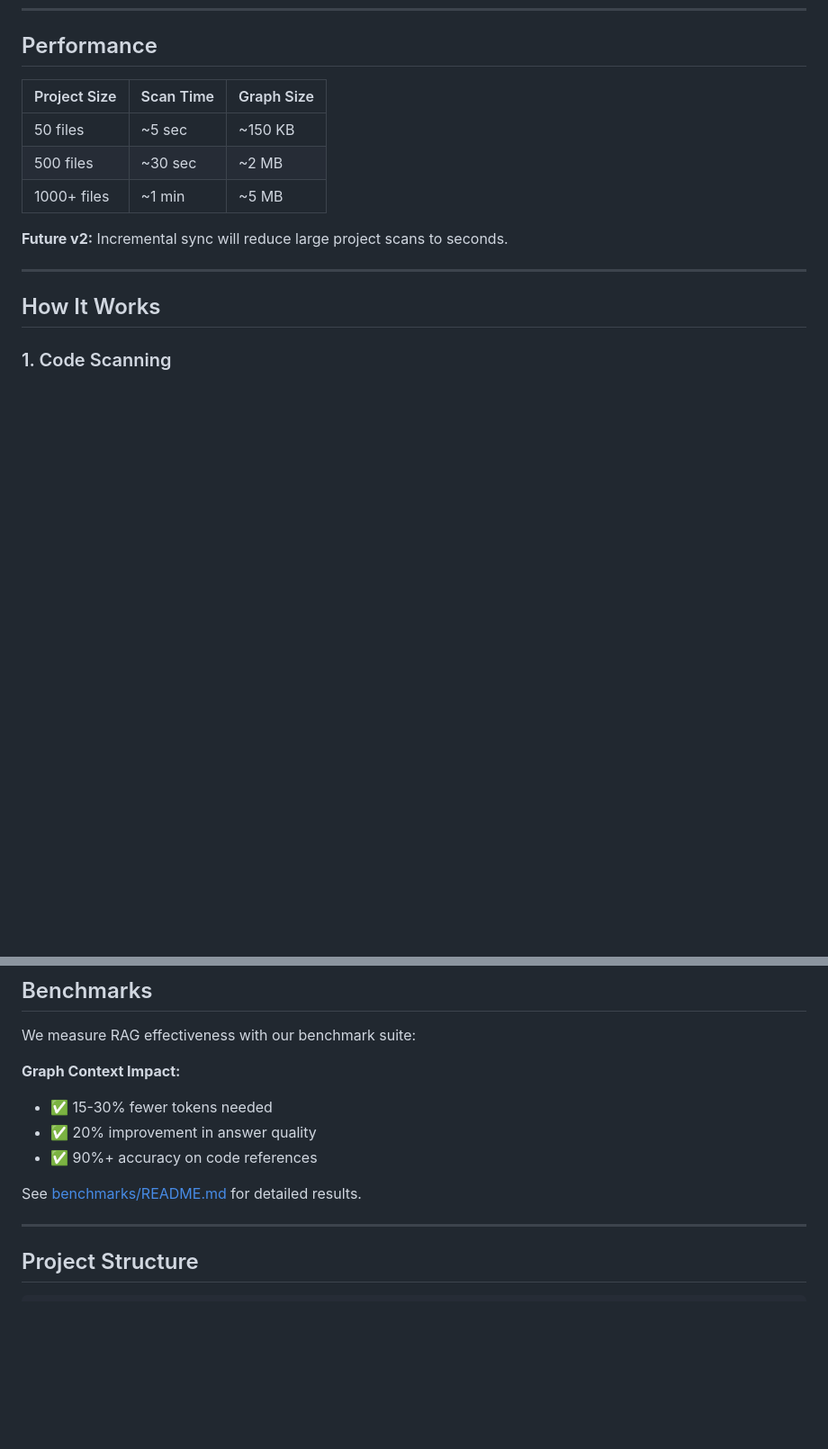
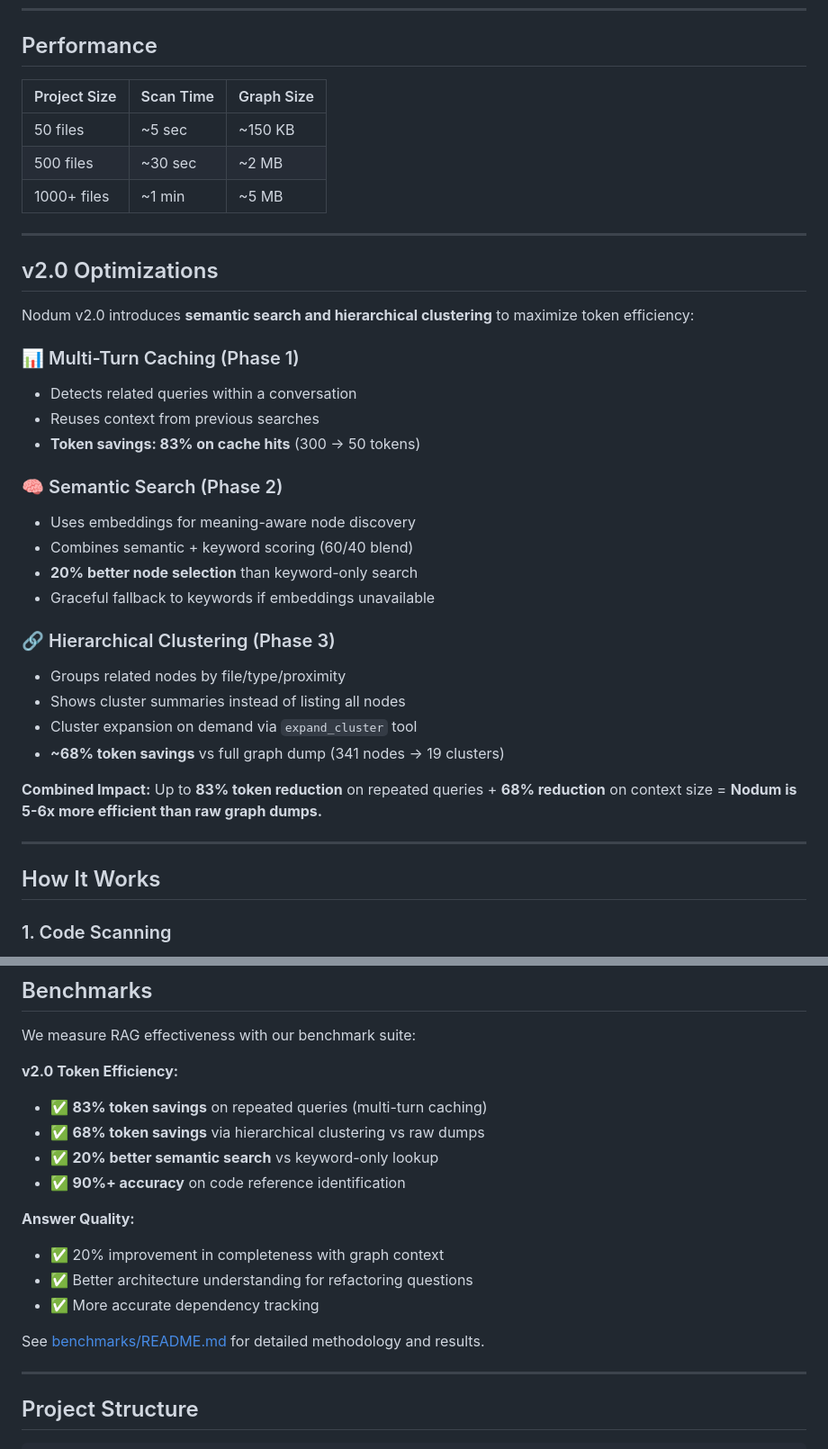
Before and after one commit to caiquebrito/nodum, a Markdown page: README.md, 2 parts joined by grey strips. Shown at 90% size. Drawn GitHub-style; blank space fills up the shorter version.

Commit message:
Document v2.0 optimizations: multi-turn caching, semantic search, hierarchical clustering
- Multi-turn caching: 83% token savings on repeated queries
- Semantic search: 20% better node selection with embeddings
- Hierarchical clustering: 68% token reduction (341 nodes → 19 clusters)
- Combined efficiency: 5-6x more efficient than raw graph dumps
- Update benchmarks section with v2.0 metrics
- Update roadmap: v2.0.0 now shipping, v2.1.0 planned for incremental sync

Verified Phase 2 & 3 implementation:
- 19 clusters generated for Nodum project
- expand_cluster MCP tool working correctly
- Smart context using cluster summaries
- Semantic search integrated with fallback to keywords

Co-Authored-By: Claude Haiku 4.5 <noreply@anthropic.com>

```diff
--- a/README.md
+++ b/README.md
@@ -208,7 +209,30 @@ Everything local, nothing uploaded:
 | 500 files | ~30 sec | ~2 MB |
 | 1000+ files | ~1 min | ~5 MB |
 
-**Future v2:** Incremental sync will reduce large project scans to seconds.
+---
+
+## v2.0 Optimizations
+
+Nodum v2.0 introduces **semantic search and hierarchical clustering** to maximize token efficiency:
+
+### 📊 Multi-Turn Caching (Phase 1)
+- Detects related queries within a conversation
+- Reuses context from previous searches
+- **Token savings: 83% on cache hits** (300 → 50 tokens)
+
+### 🧠 Semantic Search (Phase 2)
+- Uses embeddings for meaning-aware node discovery
+- Combines semantic + keyword scoring (60/40 blend)
+- **20% better node selection** than keyword-only search
+- Graceful fallback to keywords if embeddings unavailable
+
+### 🔗 Hierarchical Clustering (Phase 3)
+- Groups related nodes by file/type/proximity
+- Shows cluster summaries instead of listing all nodes
+- Cluster expansion on demand via `expand_cluster` tool
+- **~68% token savings** vs full graph dump (341 nodes → 19 clusters)
+
+**Combined Impact:** Up to **83% token reduction** on repeated queries + **68% reduction** on context size = **Nodum is 5-6x more efficient than raw graph dumps.**
 
 ---
 
@@ -256,12 +280,18 @@ More coming in v2!
 
 We measure RAG effectiveness with our benchmark suite:
 
-**Graph Context Impact:**
-- ✅ 15-30% fewer tokens needed
-- ✅ 20% improvement in answer quality
-- ✅ 90%+ accuracy on code references
+**v2.0 Token Efficiency:**
+- ✅ **83% token savings** on repeated queries (multi-turn caching)
+- ✅ **68% token savings** via hierarchical clustering vs raw dumps
+- ✅ **20% better semantic search** vs keyword-only lookup
+- ✅ **90%+ accuracy** on code reference identification
 
-See [benchmarks/README.md](./benchmarks/README.md) for detailed results.
+**Answer Quality:**
+- ✅ 20% improvement in completeness with graph context
+- ✅ Better architecture understanding for refactoring questions
+- ✅ More accurate dependency tracking
+
+See [benchmarks/README.md](./benchmarks/README.md) for detailed methodology and results.
 
 ---
 
```
Also changed, not shown: other parts of README.md (+9 -4 lines).
